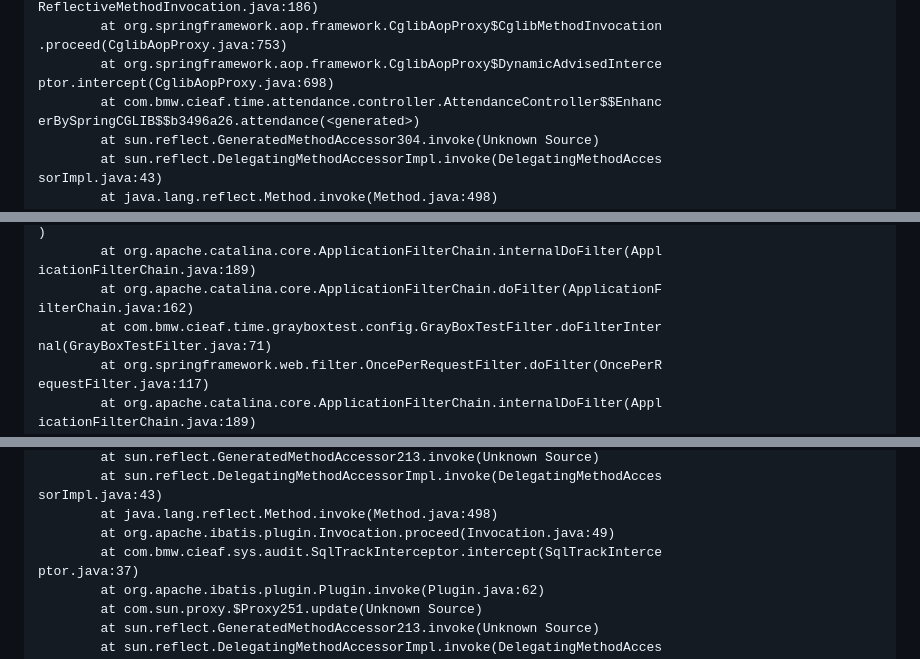
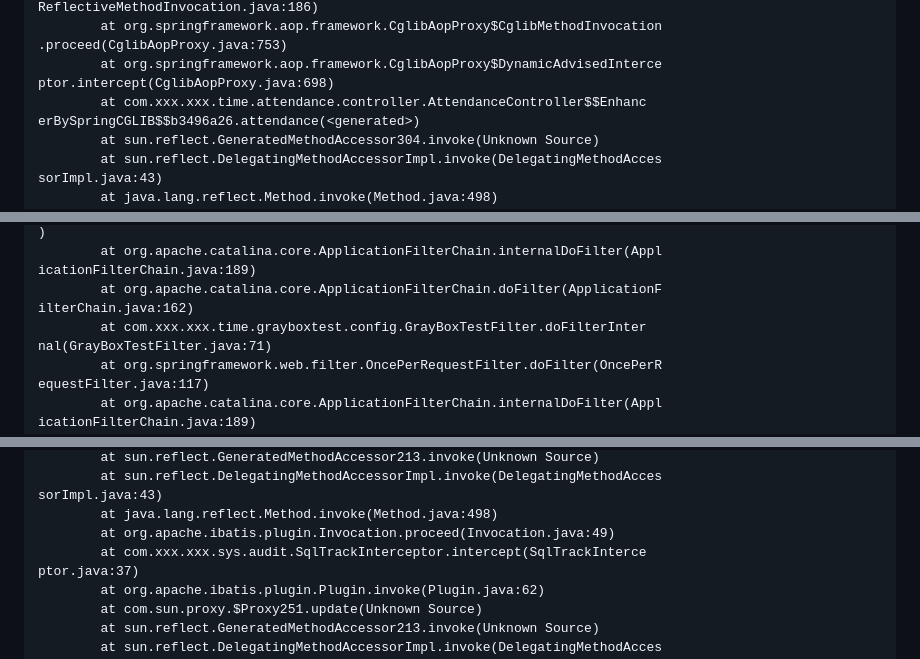
Before and after one commit to moon-zhou/distributed-stack, a Markdown page: biz-case/spring-boot-mybatis-plus-assign-id/README.md, 3 parts joined by grey strips. Rendered like a GitHub page.

```diff
--- a/biz-case/spring-boot-mybatis-plus-assign-id/README.md
+++ b/biz-case/spring-boot-mybatis-plus-assign-id/README.md
@@ -117,7 +117,7 @@ ReflectiveMethodInvocation.java:186)
 .proceed(CglibAopProxy.java:753)
         at org.springframework.aop.framework.CglibAopProxy$DynamicAdvisedInterce
 ptor.intercept(CglibAopProxy.java:698)
-        at com.bmw.cieaf.time.attendance.controller.AttendanceController$$Enhanc
+        at com.xxx.xxx.time.attendance.controller.AttendanceController$$Enhanc
 erBySpringCGLIB$$b3496a26.attendance(<generated>)
         at sun.reflect.GeneratedMethodAccessor304.invoke(Unknown Source)
         at sun.reflect.DelegatingMethodAccessorImpl.invoke(DelegatingMethodAcces
@@ -157,7 +157,7 @@ ilterChain.java:162)
 icationFilterChain.java:189)
         at org.apache.catalina.core.ApplicationFilterChain.doFilter(ApplicationF
 ilterChain.java:162)
-        at com.bmw.cieaf.time.grayboxtest.config.GrayBoxTestFilter.doFilterInter
+        at com.xxx.xxx.time.grayboxtest.config.GrayBoxTestFilter.doFilterInter
 nal(GrayBoxTestFilter.java:71)
         at org.springframework.web.filter.OncePerRequestFilter.doFilter(OncePerR
 equestFilter.java:117)
@@ -315,7 +315,7 @@ a:50)
 sorImpl.java:43)
         at java.lang.reflect.Method.invoke(Method.java:498)
         at org.apache.ibatis.plugin.Invocation.proceed(Invocation.java:49)
-        at com.bmw.cieaf.sys.audit.SqlTrackInterceptor.intercept(SqlTrackInterce
+        at com.xxx.xxx.sys.audit.SqlTrackInterceptor.intercept(SqlTrackInterce
 ptor.java:37)
         at org.apache.ibatis.plugin.Plugin.invoke(Plugin.java:62)
         at com.sun.proxy.$Proxy251.update(Unknown Source)
```
Also changed, not shown: other parts of biz-case/spring-boot-mybatis-plus-assign-id/README.md (+12 -12 lines).
